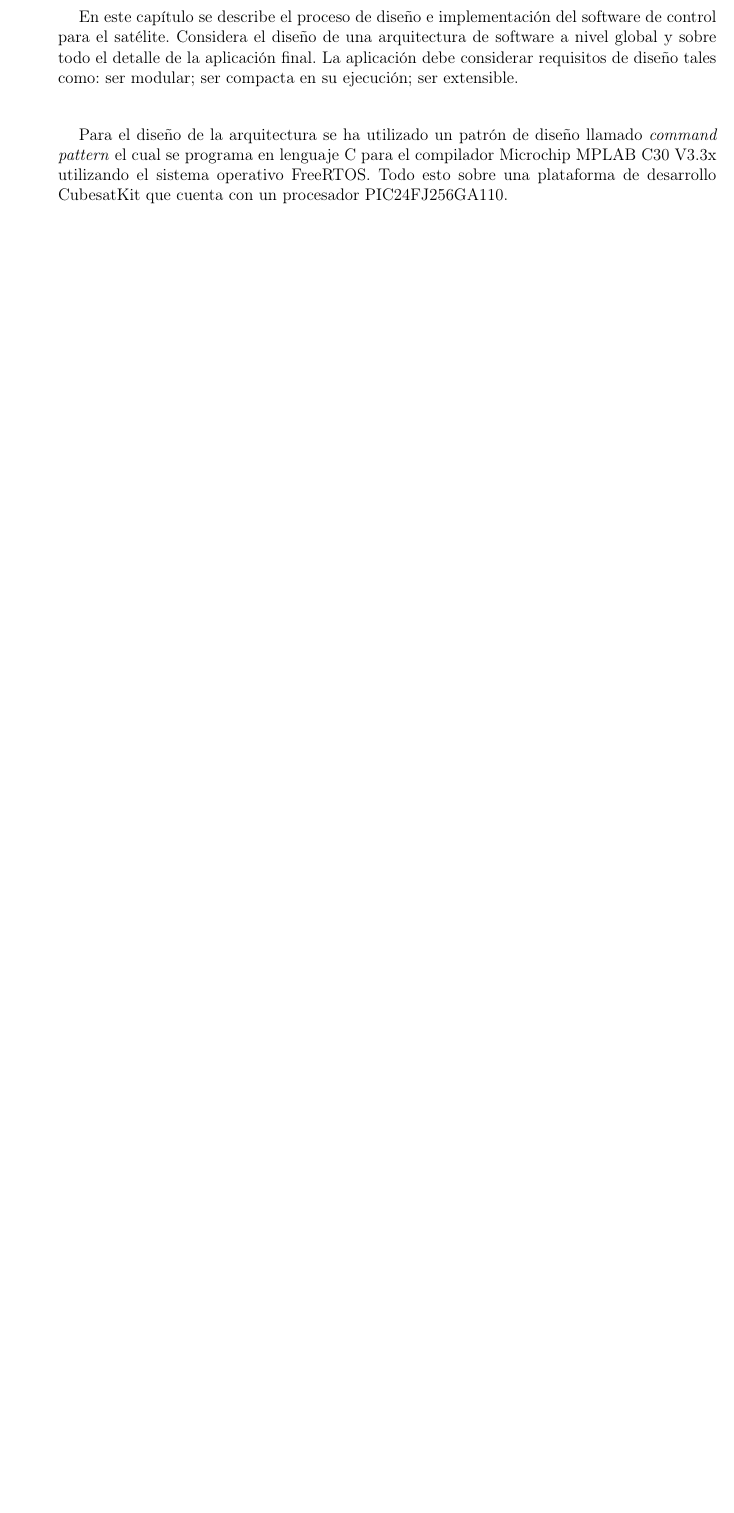
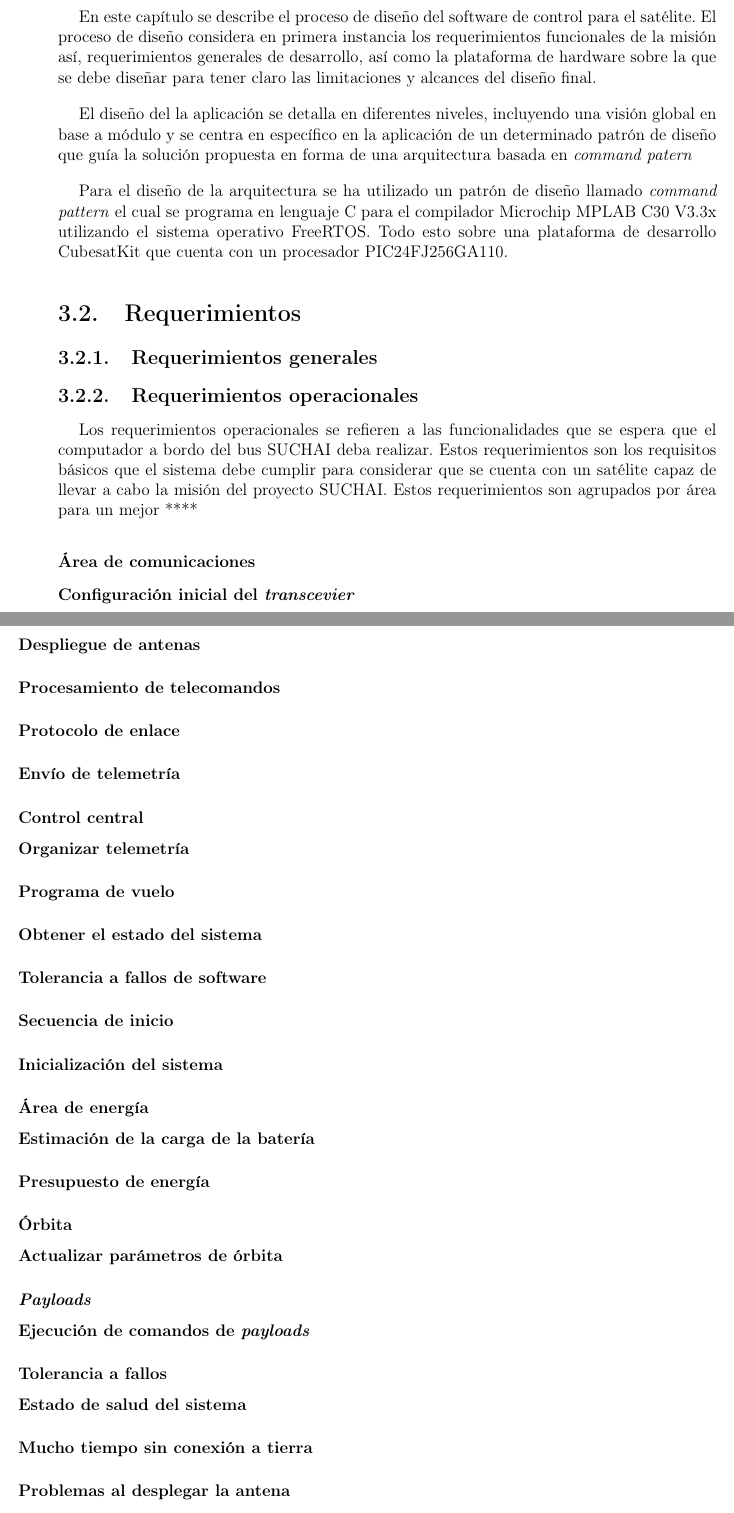
Before and after one commit to carlgonz/Trabajo-de-titulo, a LaTeX document (Memoria/Memoria.tex, which reads Memoria/el6908_ch3.tex): part of page 21 of 24 before the commit and two parts of pages 21 and 22 of 26 after it, the two joined at a grey line, cut so that both start at the same text, the shorter picture padded with empty space. Compiled offline with pdfLaTeX; the source files are stored in an older character set and shown here as Unicode.

Commit message:
Lista de requerimientos operacionales

```diff
--- a/Memoria/el6908_ch3.tex
+++ b/Memoria/el6908_ch3.tex
@@ -2,7 +2,52 @@
 
-En este capítulo se describe el proceso de diseño e implementación del software de control para el satélite. Considera el diseño de una arquitectura de software a nivel global y sobre todo el detalle de la aplicación final. La aplicación debe considerar requisitos de diseño tales como: ser modular; ser compacta en su ejecución; ser extensible.\\
+\section{Resumen}
+
+En este capítulo se describe el proceso de diseño del software de control para el satélite. El proceso de diseño considera en primera instancia los requerimientos funcionales de la misión así, requerimientos generales de desarrollo, así como la plataforma de hardware sobre la que se debe diseñar para tener claro las limitaciones y alcances del diseño final.
+
+El diseño del la aplicación se detalla en diferentes niveles, incluyendo una visión global en base a módulo y se centra en específico en la aplicación de un determinado patrón de diseño que guía la solución propuesta en forma de una arquitectura basada en \textit{command patern}
 
 Para el diseño de la arquitectura se ha utilizado un patrón de diseño llamado \textit{command pattern} el cual se programa en lenguaje C para el compilador Microchip MPLAB C30 V3.3x utilizando el sistema operativo FreeRTOS. Todo esto sobre una plataforma de desarrollo CubesatKit que cuenta con un procesador PIC24FJ256GA110.
+
+\section{Requerimientos}
+\subsection{Requerimientos generales}
+\subsection{Requerimientos operacionales}
+Los requerimientos operacionales se refieren a las funcionalidades que se espera que el computador a bordo del bus SUCHAI deba realizar. Estos requerimientos son los requisitos básicos que el sistema debe cumplir para considerar que se cuenta con un satélite capaz de llevar a cabo la misión del proyecto SUCHAI. Estos requerimientos son agrupados por área para un mejor ****
+
+\subsubsection{Área de comunicaciones}
+\paragraph{Configuración inicial del \textit{transcevier}}
+\paragraph{Despliegue de antenas}
+\paragraph{Procesamiento de telecomandos}
+\paragraph{Protocolo de enlace}
+\paragraph{Envío de telemetría}
+
+
+\subsubsection{Control central}
+\paragraph{Organizar telemetría}
+\paragraph{Programa de vuelo}
+\paragraph{Obtener el estado del sistema}
+\paragraph{Tolerancia a fallos de software}
+\paragraph{Secuencia de inicio}
+\paragraph{Inicialización del sistema}
+
+\subsubsection{Área de energía}
+\paragraph{Estimación de la carga de la batería}
+\paragraph{Presupuesto de energía}
+
+\subsubsection{Órbita}
+\paragraph{Actualizar parámetros de órbita}
+
+\subsubsection{\textit{Payloads}}
+\paragraph{Ejecución de comandos de \textit{payloads}}
+
+\subsubsection{Tolerancia a fallos}
+\paragraph{Estado de salud del sistema}
+\paragraph{Mucho tiempo sin conexión a tierra}
+\paragraph{Problemas al desplegar la antena}
+\paragraph{\textit{Watchdog}}
+\paragraph{Fallos de hardware}
+
+\section{Plataforma}
+Se describe la plataforma final donde se ejecutará la aplicación, en este caso un sistema embebido consistente de un PIC24FJ256GA110
 
 \section{Arquitectura de software}
 \subsection{Arquitectura Global}
```
Also changed, not shown: Memoria/Memoria.pdf, Memoria/el6908_ch3.tex (2 more changed lines).
